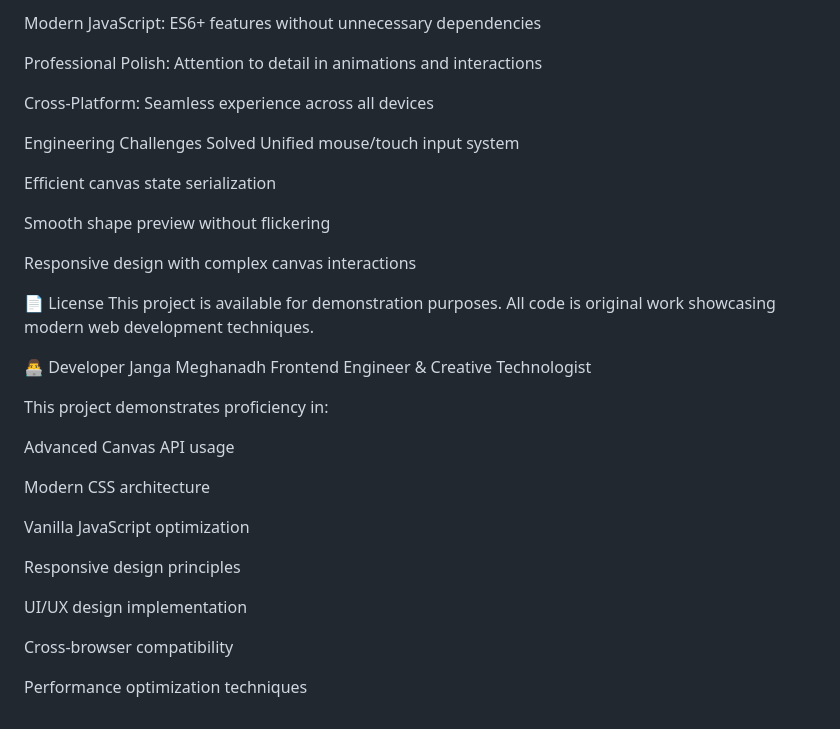
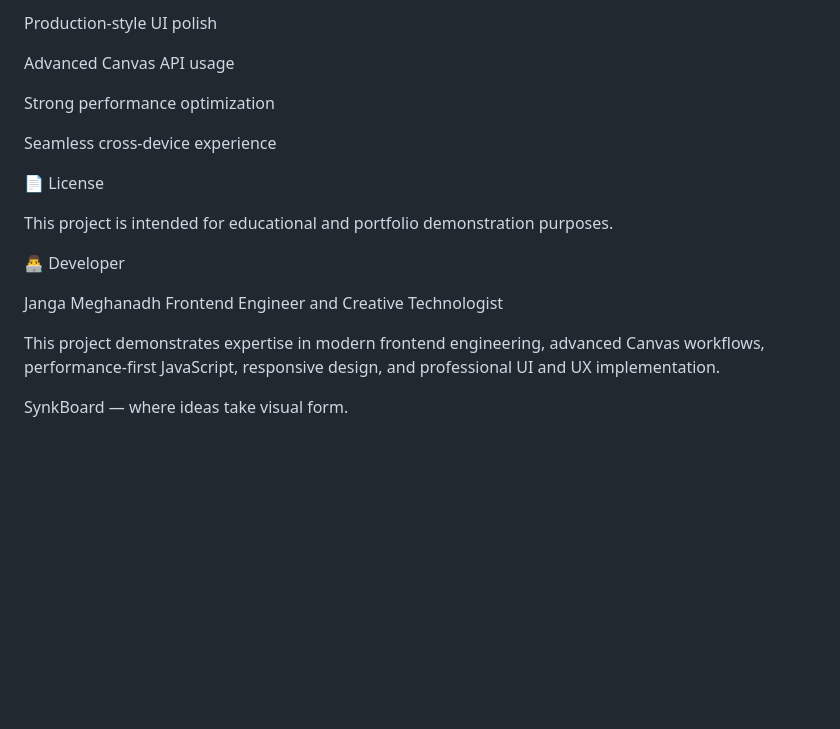
Before and after one commit to meghanadhjanga-245/SynkBoard, a Markdown page: README.md, the part around one of its changes. Drawn GitHub-style; blank space fills up the shorter version.

```diff
--- a/README.md
+++ b/README.md
@@ -168,38 +173,21 @@ Production-Ready: Robust error handling and edge case management
 
-Modern JavaScript: ES6+ features without unnecessary dependencies
-
-Professional Polish: Attention to detail in animations and interactions
-
-Cross-Platform: Seamless experience across all devices
-
-Engineering Challenges Solved
-Unified mouse/touch input system
-
-Efficient canvas state serialization
-
-Smooth shape preview without flickering
-
-Responsive design with complex canvas interactions
-
-📄 License
-This project is available for demonstration purposes. All code is original work showcasing modern web development techniques.
-
-👨‍💻 Developer
-Janga Meghanadh
-Frontend Engineer & Creative Technologist
-
-This project demonstrates proficiency in:
+Production-style UI polish
 
 Advanced Canvas API usage
 
-Modern CSS architecture
+Strong performance optimization
 
-Vanilla JavaScript optimization
+Seamless cross-device experience
 
-Responsive design principles
+📄 License
 
-UI/UX design implementation
+This project is intended for educational and portfolio demonstration purposes.
 
-Cross-browser compatibility
+👨‍💻 Developer
 
-Performance optimization techniques
+Janga Meghanadh
+Frontend Engineer and Creative Technologist
+
+This project demonstrates expertise in modern frontend engineering, advanced Canvas workflows, performance-first JavaScript, responsive design, and professional UI and UX implementation.
+
+SynkBoard — where ideas take visual form.
```
Also changed, not shown: other parts of README.md (+124 -119 lines).
